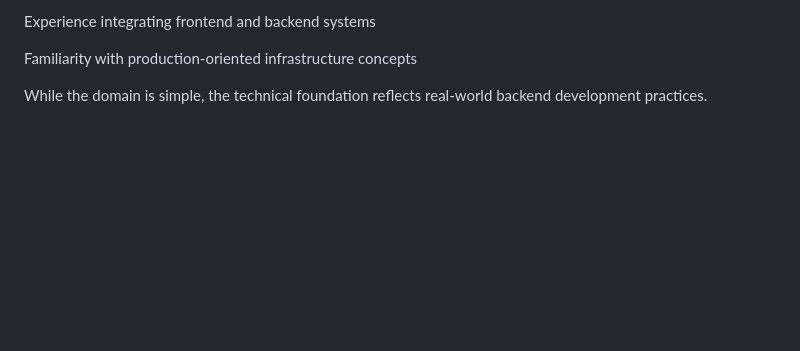
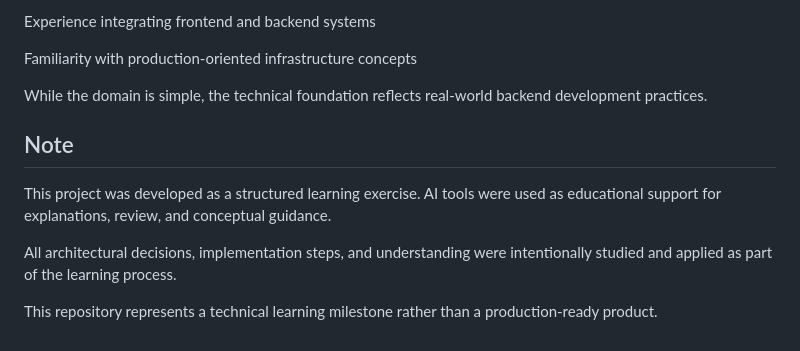
Before and after one commit to RicardoValus/tasks-project, a Markdown page: README.md, the part around the change. GitHub-like rendering; blank space fills up the shorter version.

Commit message:
Add project note on learning and AI tool usage
Added a note about the project's purpose and learning process.

```diff
--- a/README.md
+++ b/README.md
@@ -180,3 +180,12 @@ Familiarity with production-oriented infrastructure concepts
 
 
 While the domain is simple, the technical foundation reflects real-world backend development practices.
+
+## Note
+
+This project was developed as a structured learning exercise.
+AI tools were used as educational support for explanations, review, and conceptual guidance.
+
+All architectural decisions, implementation steps, and understanding were intentionally studied and applied as part of the learning process.
+
+This repository represents a technical learning milestone rather than a production-ready product.
```
